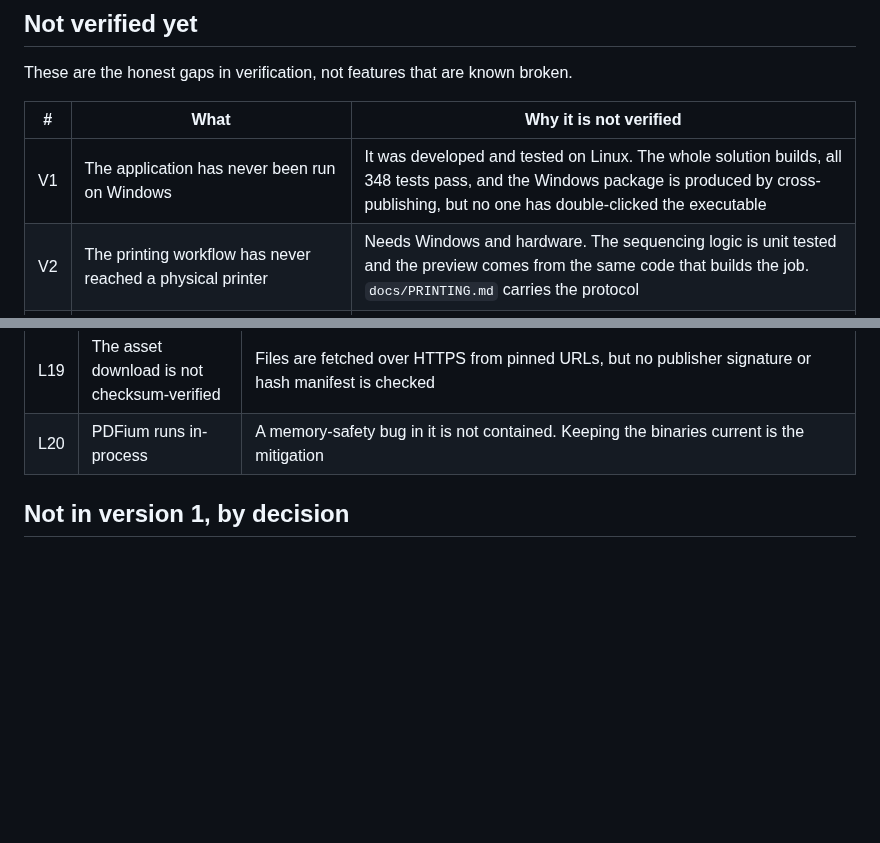
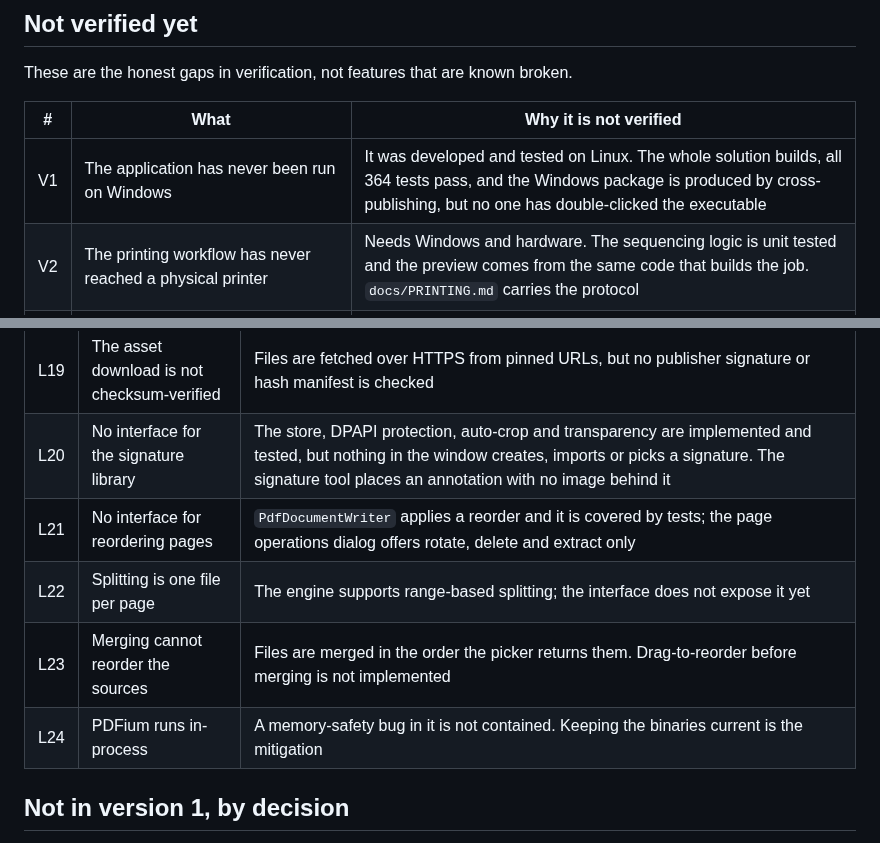
Before and after one commit to noamh98/Pdf_editor, a Markdown page: docs/KNOWN_LIMITATIONS.md, 2 parts joined by grey strips. Rendered like a GitHub page; blank space fills up the shorter version.

```diff
--- a/docs/KNOWN_LIMITATIONS.md
+++ b/docs/KNOWN_LIMITATIONS.md
@@ -8,7 +8,7 @@ These are the honest gaps in verification, not features that are known broken.
 
 | # | What | Why it is not verified |
 | --- | --- | --- |
-| V1 | The application has never been run on Windows | It was developed and tested on Linux. The whole solution builds, all 348 tests pass, and the Windows package is produced by cross-publishing, but no one has double-clicked the executable |
+| V1 | The application has never been run on Windows | It was developed and tested on Linux. The whole solution builds, all 364 tests pass, and the Windows package is produced by cross-publishing, but no one has double-clicked the executable |
 | V2 | The printing workflow has never reached a physical printer | Needs Windows and hardware. The sequencing logic is unit tested and the preview comes from the same code that builds the job. `docs/PRINTING.md` carries the protocol |
 | V3 | OCR recognition is not covered by automated tests | The Tesseract NuGet package ships Windows-only natives. Accuracy was measured manually with the Tesseract CLI — see `docs/OCR.md` |
 | V4 | DPAPI signature protection is not exercised on Linux | Windows-only API. The library is tested with protection reported as unavailable |
@@ -39,7 +39,11 @@ These are the honest gaps in verification, not features that are known broken.
 | L17 | PDFtoImage is held at 4.1.x | Version 5.x needs SkiaSharp 3.x/4.x while Avalonia 11.3 uses 2.88; both must move together |
 | L18 | Assets are not committed | `build/fetch-assets` must be run once after cloning. A build without it produces an application that cannot embed text or run OCR |
 | L19 | The asset download is not checksum-verified | Files are fetched over HTTPS from pinned URLs, but no publisher signature or hash manifest is checked |
-| L20 | PDFium runs in-process | A memory-safety bug in it is not contained. Keeping the binaries current is the mitigation |
+| L20 | No interface for the signature library | The store, DPAPI protection, auto-crop and transparency are implemented and tested, but nothing in the window creates, imports or picks a signature. The signature tool places an annotation with no image behind it |
+| L21 | No interface for reordering pages | `PdfDocumentWriter` applies a reorder and it is covered by tests; the page operations dialog offers rotate, delete and extract only |
+| L22 | Splitting is one file per page | The engine supports range-based splitting; the interface does not expose it yet |
+| L23 | Merging cannot reorder the sources | Files are merged in the order the picker returns them. Drag-to-reorder before merging is not implemented |
+| L24 | PDFium runs in-process | A memory-safety bug in it is not contained. Keeping the binaries current is the mitigation |
 
 ## Not in version 1, by decision
 
```
Also changed, not shown: README.md (+19 -7 lines), docs/images/page-operations.png (added), docs/images/shell-dark.png, docs/images/shell-light.png, 8 other files.
